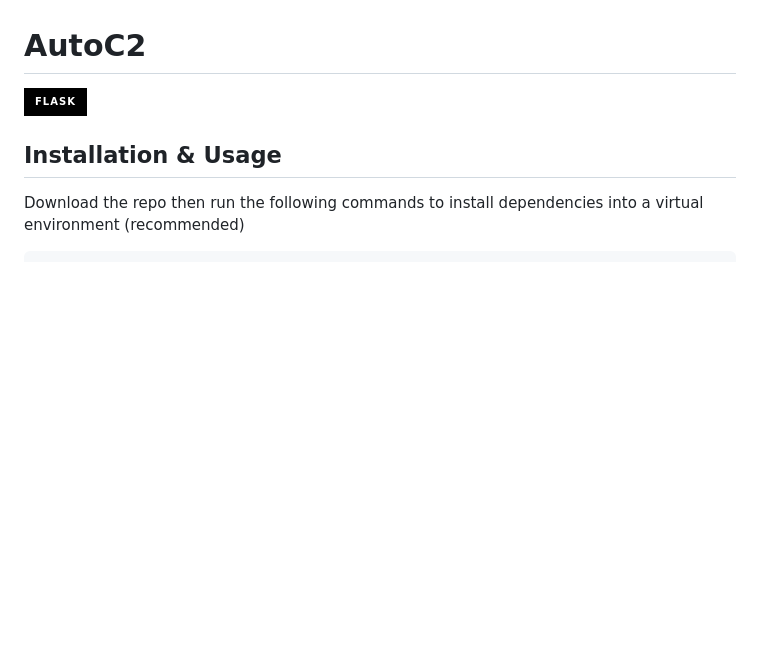
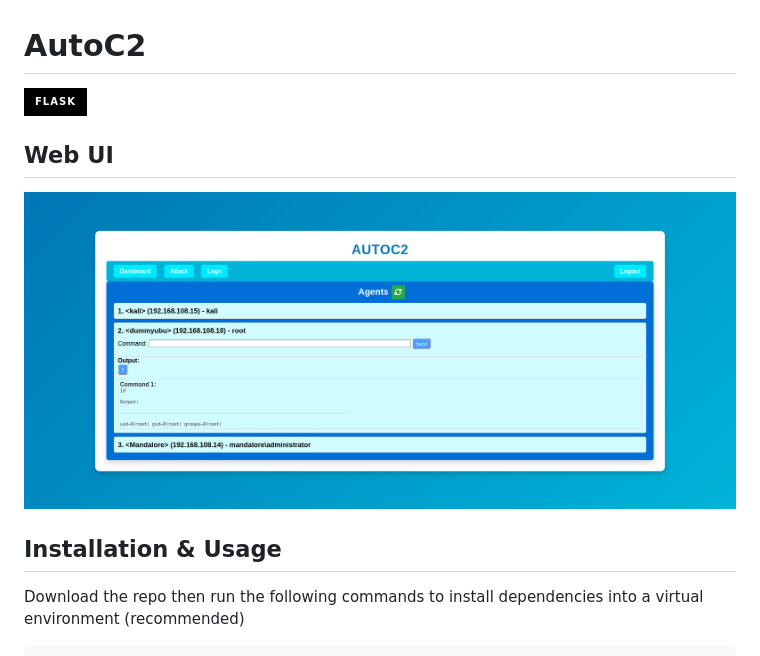
Before and after one commit to bokkisec/AutoC2, a Markdown page: README.md, the part around the change. GitHub-like rendering; pictures changed too: examples/dashboard.png (added); badges without logos; blank space fills up the shorter version.

Commit message:
example image

```diff
--- a/README.md
+++ b/README.md
@@ -1,6 +1,10 @@
 # AutoC2
 
 ![Flask](https://img.shields.io/badge/flask-%23000.svg?style=for-the-badge&logo=flask&logoColor=white)
+
+## Web UI
+
+![Dashboard](examples/dashboard.png)
 
 ## Installation & Usage
 Download the repo then run the following commands to install dependencies into a virtual environment (recommended)
```
